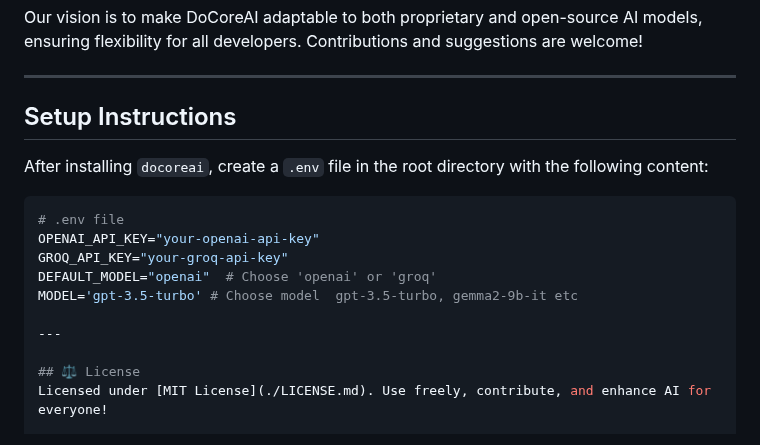
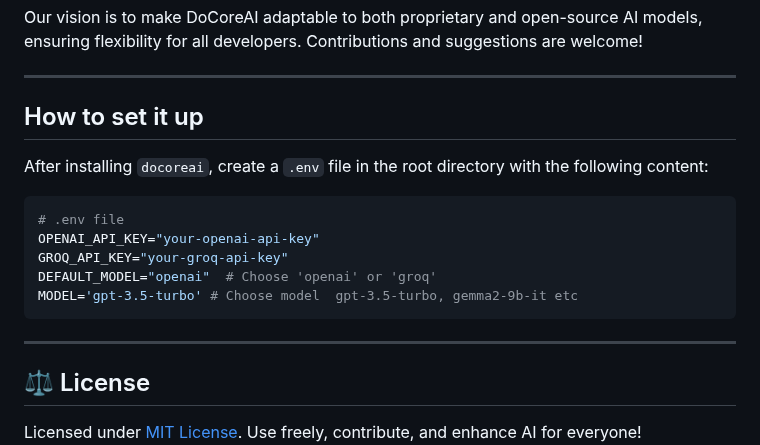
Before and after one commit to SajiJohnMiranda/DoCoreAI, a Markdown page: README.md, the part around the change. Drawn GitHub-style.

Commit message:
readme.md updated setup instructions

````diff
--- a/README.md
+++ b/README.md
@@ -169,7 +169,7 @@ We recognize the growing demand for fine-tuned open-source models tailored for s
 Our vision is to make DoCoreAI adaptable to both proprietary and open-source AI models, ensuring flexibility for all developers. Contributions and suggestions are welcome!
 
 ---
-## Setup Instructions
+## How to set it up
 
 After installing `docoreai`, create a `.env` file in the root directory with the following content:
 
@@ -179,7 +179,7 @@ OPENAI_API_KEY="your-openai-api-key"
 GROQ_API_KEY="your-groq-api-key"
 DEFAULT_MODEL="openai"  # Choose 'openai' or 'groq'
 MODEL='gpt-3.5-turbo' # Choose model  gpt-3.5-turbo, gemma2-9b-it etc
-
+```
 ---
 
 ## ⚖️ License
````
